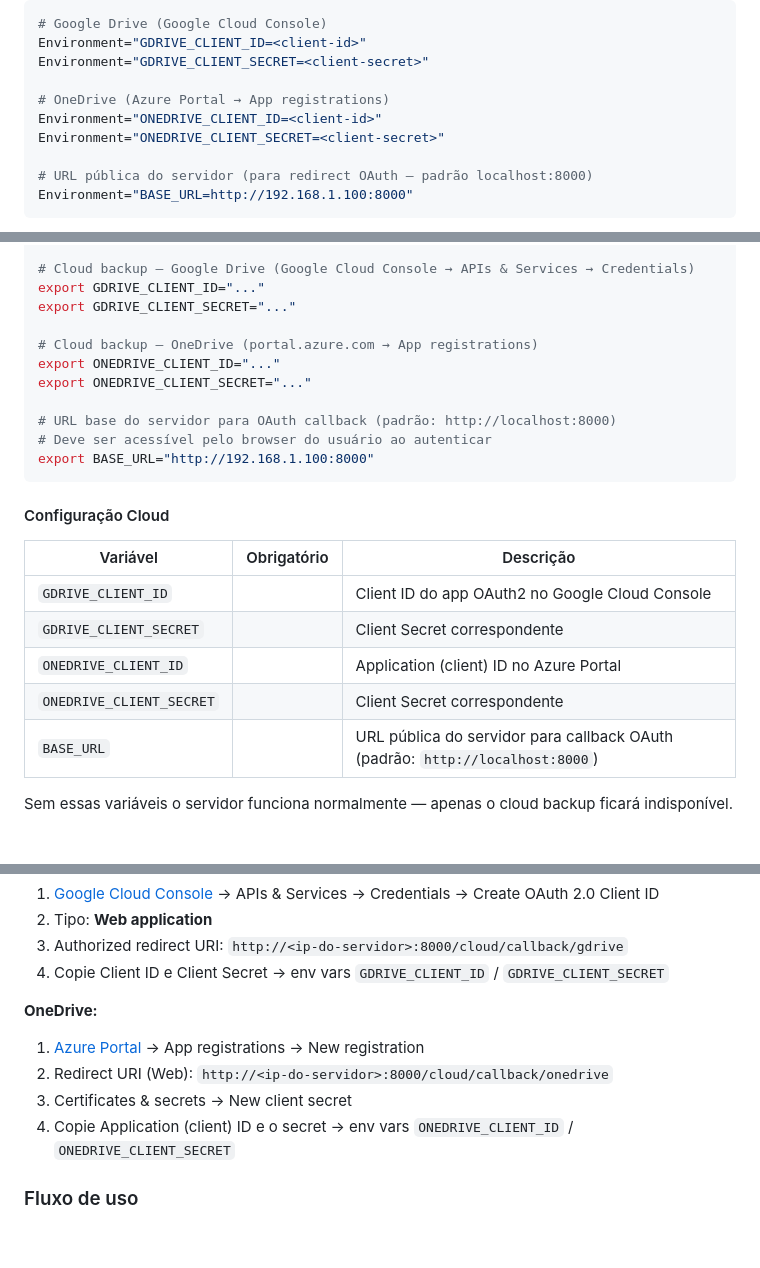
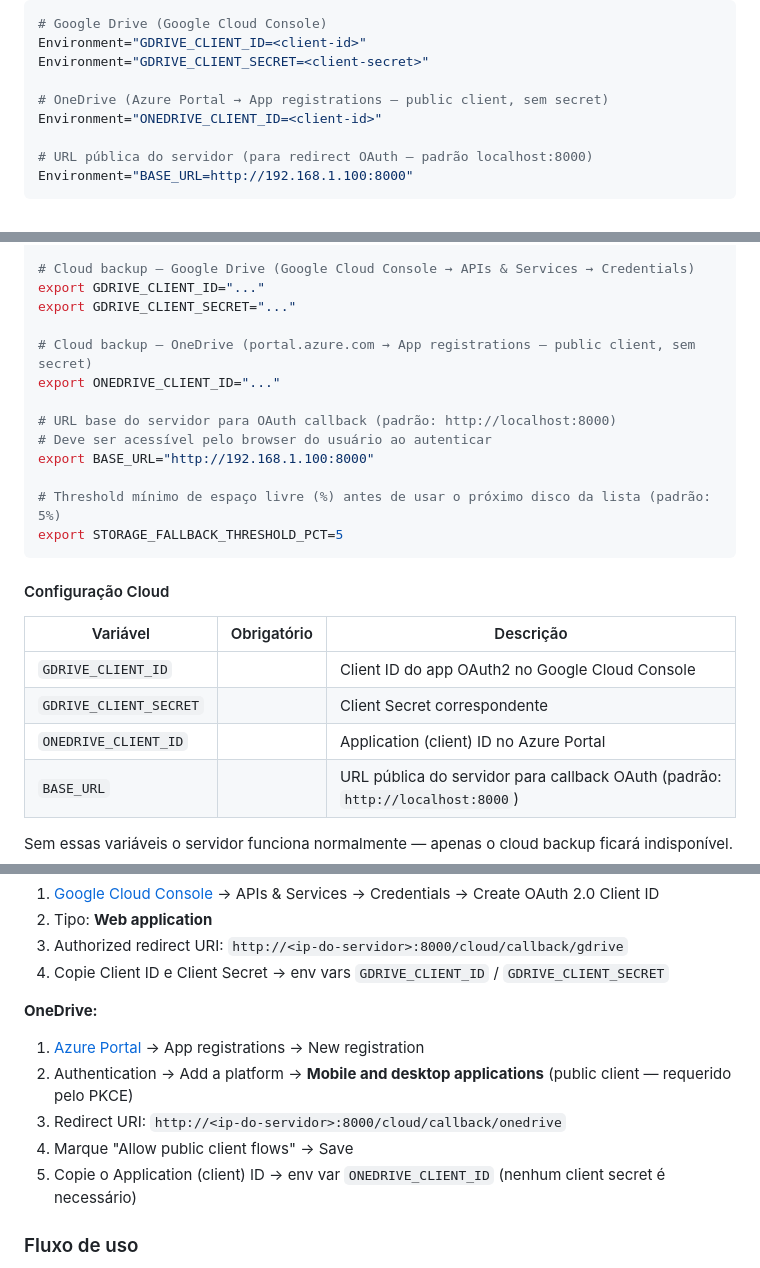
Before and after one commit to vcmilani/NestVault, a Markdown page: README.md, 3 parts joined by grey strips. Rendered like a GitHub page; blank space fills up the shorter version.

Commit message:
docs: corrige e atualiza README para v4.2
- Adiciona auth.py à árvore de estrutura do servidor
- Corrige versão no exemplo de HealthResponse (3.1.5 → 4.2.0)
- Atualiza instruções do OneDrive para PKCE (public client): remove
  client secret, ajusta passos do Azure Portal e remove ONEDRIVE_CLIENT_SECRET
  de todas as referências de configuração
- Documenta STORAGE_FALLBACK_THRESHOLD_PCT nas variáveis de ambiente
- Adiciona test_replication.py e test_disks.py à tabela de módulos de teste
- Adiciona POST /maintenance/reconcile-replication ao mapeamento de endpoints

Co-Authored-By: Claude Sonnet 4.6 <noreply@anthropic.com>

````diff
--- a/README.md
+++ b/README.md
@@ -93,9 +94,8 @@ Para usar o cloud backup, adicione as credenciais OAuth ao serviço (veja [Confi
 Environment="GDRIVE_CLIENT_ID=<client-id>"
 Environment="GDRIVE_CLIENT_SECRET=<client-secret>"
 
-# OneDrive (Azure Portal → App registrations)
+# OneDrive (Azure Portal → App registrations — public client, sem secret)
 Environment="ONEDRIVE_CLIENT_ID=<client-id>"
-Environment="ONEDRIVE_CLIENT_SECRET=<client-secret>"
 
 # URL pública do servidor (para redirect OAuth — padrão localhost:8000)
 Environment="BASE_URL=http://192.168.1.100:8000"
@@ -312,13 +312,15 @@ export ENCRYPTION_KEY="$(python3 -c 'import os,base64; print(base64.b64encode(os
 export GDRIVE_CLIENT_ID="..."
 export GDRIVE_CLIENT_SECRET="..."
 
-# Cloud backup — OneDrive (portal.azure.com → App registrations)
+# Cloud backup — OneDrive (portal.azure.com → App registrations — public client, sem secret)
 export ONEDRIVE_CLIENT_ID="..."
-export ONEDRIVE_CLIENT_SECRET="..."
 
 # URL base do servidor para OAuth callback (padrão: http://localhost:8000)
 # Deve ser acessível pelo browser do usuário ao autenticar
 export BASE_URL="http://192.168.1.100:8000"
+
+# Threshold mínimo de espaço livre (%) antes de usar o próximo disco da lista (padrão: 5%)
+export STORAGE_FALLBACK_THRESHOLD_PCT=5
 ```
 
 #### Configuração Cloud
@@ -328,7 +330,6 @@ export BASE_URL="http://192.168.1.100:8000"
 | `GDRIVE_CLIENT_ID` | | Client ID do app OAuth2 no Google Cloud Console |
 | `GDRIVE_CLIENT_SECRET` | | Client Secret correspondente |
 | `ONEDRIVE_CLIENT_ID` | | Application (client) ID no Azure Portal |
-| `ONEDRIVE_CLIENT_SECRET` | | Client Secret correspondente |
 | `BASE_URL` | | URL pública do servidor para callback OAuth (padrão: `http://localhost:8000`) |
 
 Sem essas variáveis o servidor funciona normalmente — apenas o cloud backup ficará indisponível.
@@ -963,9 +965,10 @@ O módulo de cloud backup é opcional. Para ativá-lo, registre um aplicativo OA
 
 **OneDrive:**
 1. [Azure Portal](https://portal.azure.com/) → App registrations → New registration
-2. Redirect URI (Web): `http://<ip-do-servidor>:8000/cloud/callback/onedrive`
-3. Certificates & secrets → New client secret
-4. Copie Application (client) ID e o secret → env vars `ONEDRIVE_CLIENT_ID` / `ONEDRIVE_CLIENT_SECRET`
+2. Authentication → Add a platform → **Mobile and desktop applications** (public client — requerido pelo PKCE)
+3. Redirect URI: `http://<ip-do-servidor>:8000/cloud/callback/onedrive`
+4. Marque "Allow public client flows" → Save
+5. Copie o Application (client) ID → env var `ONEDRIVE_CLIENT_ID` (nenhum client secret é necessário)
 
 ### Fluxo de uso
 
````
Also changed, not shown: other parts of README.md (+5 -2 lines).
